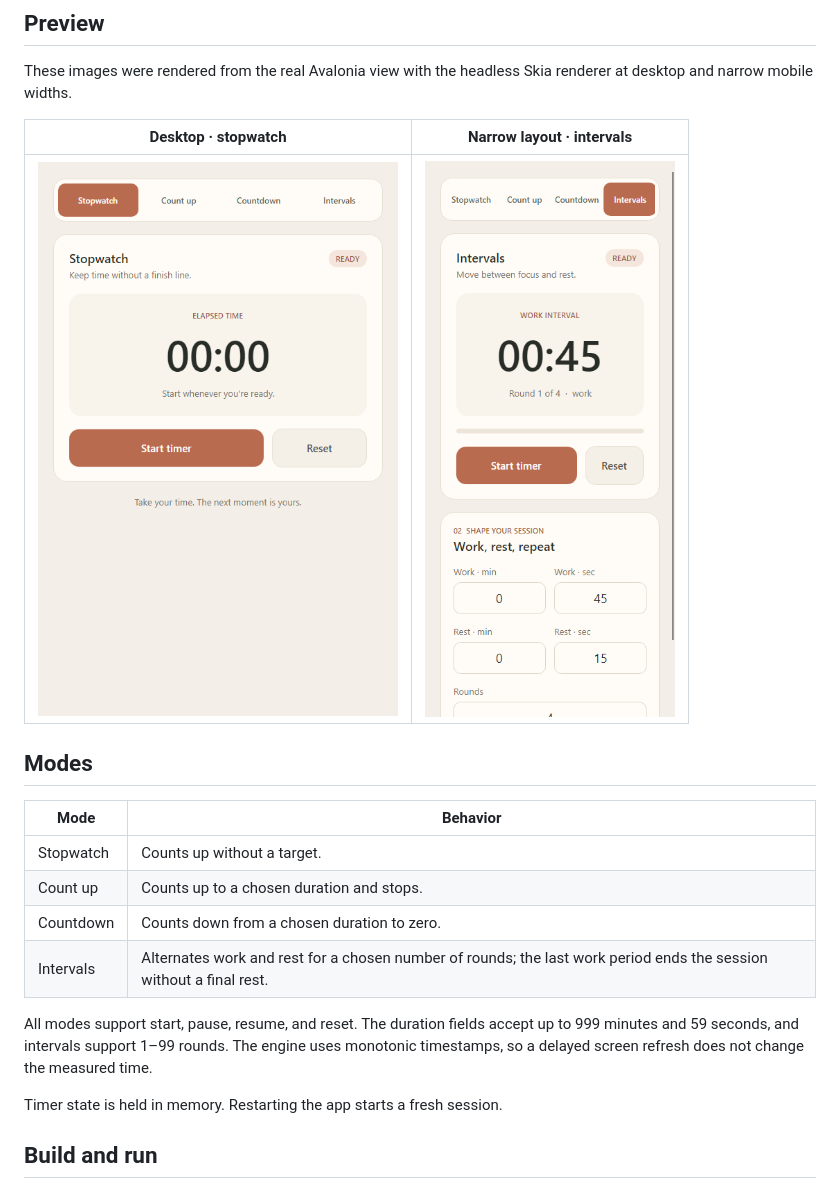
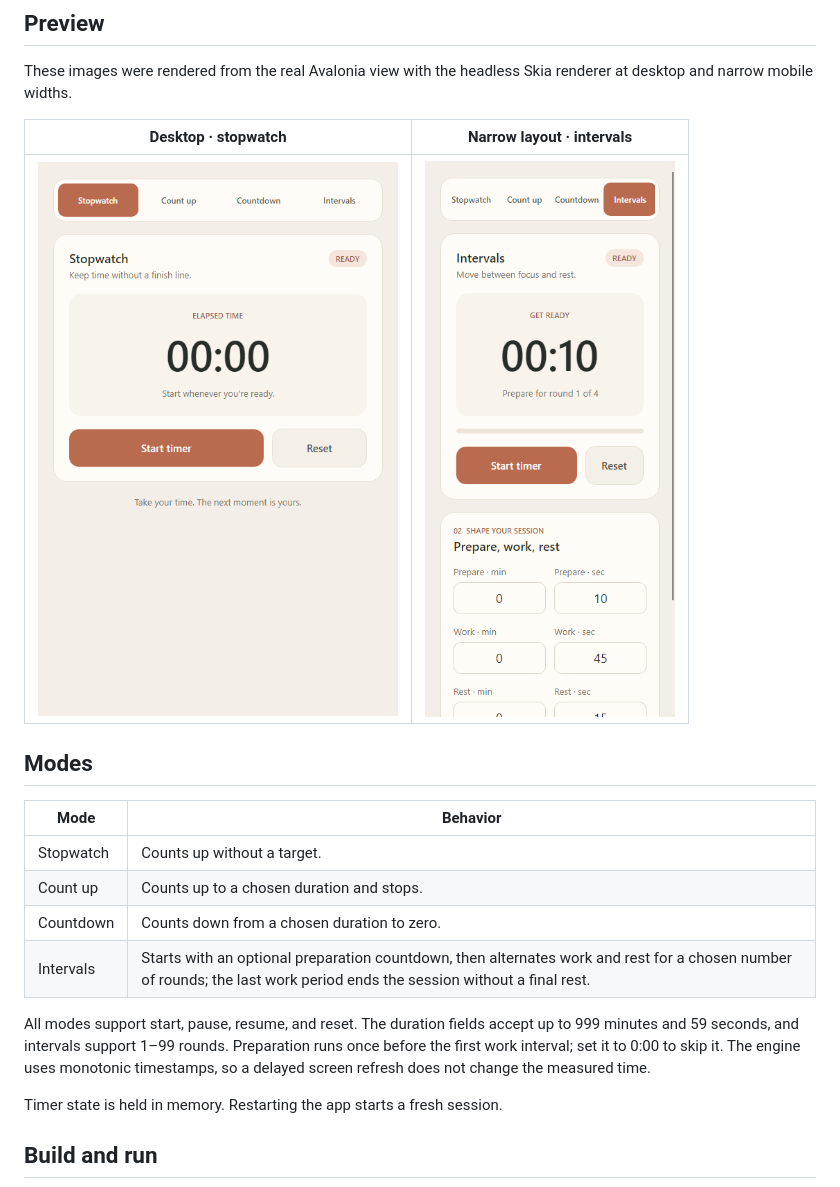
Before and after one commit to HannaPavlenko/Timer, a Markdown page: README.md, the part around the change. GitHub-like rendering; pictures changed too: docs/screenshots/mobile.png.

Commit message:
Add preparation phase to interval timer

```diff
--- a/README.md
+++ b/README.md
@@ -19,9 +19,9 @@ These images were rendered from the real Avalonia view with the headless Skia re
 | Stopwatch | Counts up without a target. |
 | Count up | Counts up to a chosen duration and stops. |
 | Countdown | Counts down from a chosen duration to zero. |
-| Intervals | Alternates work and rest for a chosen number of rounds; the last work period ends the session without a final rest. |
+| Intervals | Starts with an optional preparation countdown, then alternates work and rest for a chosen number of rounds; the last work period ends the session without a final rest. |
 
-All modes support start, pause, resume, and reset. The duration fields accept up to 999 minutes and 59 seconds, and intervals support 1–99 rounds. The engine uses monotonic timestamps, so a delayed screen refresh does not change the measured time.
+All modes support start, pause, resume, and reset. The duration fields accept up to 999 minutes and 59 seconds, and intervals support 1–99 rounds. Preparation runs once before the first work interval; set it to 0:00 to skip it. The engine uses monotonic timestamps, so a delayed screen refresh does not change the measured time.
 
 Timer state is held in memory. Restarting the app starts a fresh session.
 
```
Also changed, not shown: 6 other files.
